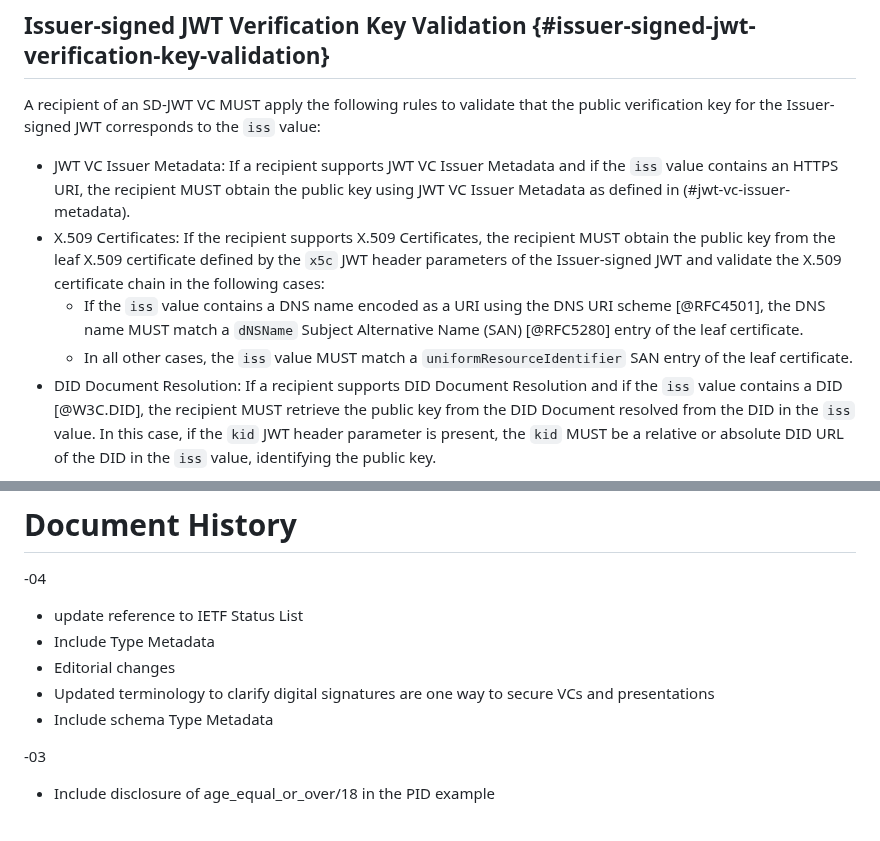
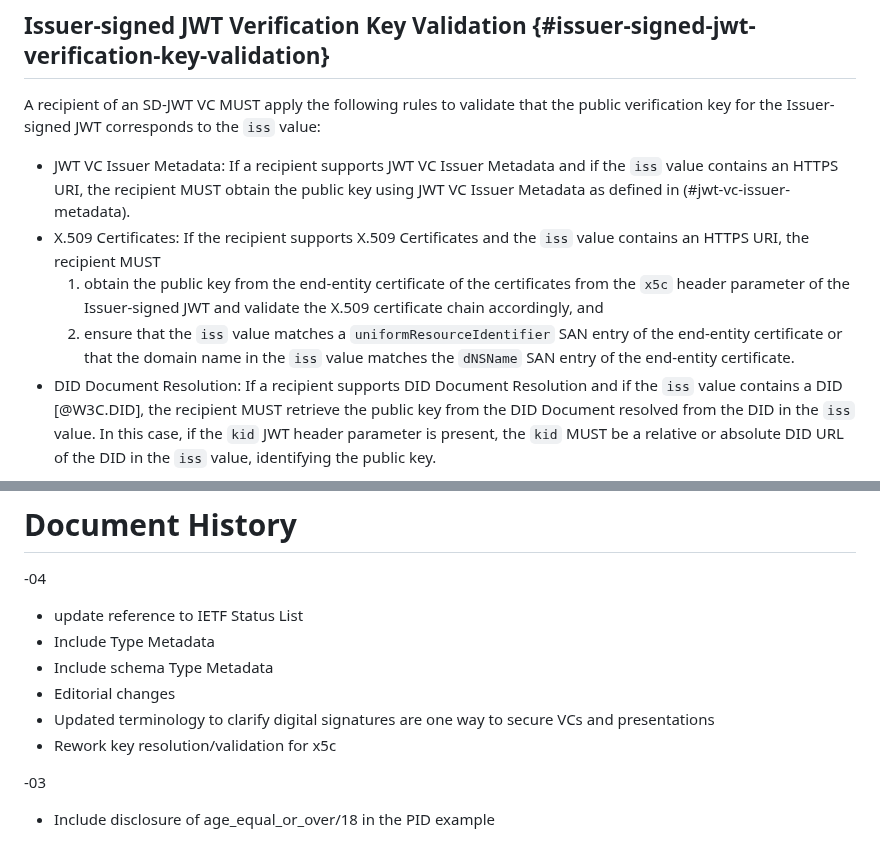
Before and after one commit to oauth-wg/oauth-sd-jwt-vc, a Markdown page: draft-ietf-oauth-sd-jwt-vc.md, 2 parts joined by grey strips. Drawn GitHub-style.

Commit message:
Rework key resolution/validation for x5c (tryin' to fix #232) (#239)
Rework key resolution/validation for x5c (tryin' to fix #232)

```diff
--- a/draft-ietf-oauth-sd-jwt-vc.md
+++ b/draft-ietf-oauth-sd-jwt-vc.md
@@ -333,10 +333,9 @@ verification key for the Issuer-signed JWT corresponds to the `iss` value:
 
 - JWT VC Issuer Metadata: If a recipient supports JWT VC Issuer Metadata and if the `iss` value contains an HTTPS URI, the recipient MUST
 obtain the public key using JWT VC Issuer Metadata as defined in (#jwt-vc-issuer-metadata).
-- X.509 Certificates: If the recipient supports X.509 Certificates, the recipient MUST obtain the public key from the leaf X.509 certificate defined by the `x5c` JWT header parameters of the Issuer-signed JWT and validate the X.509
-certificate chain in the following cases:
-    - If the `iss` value contains a DNS name encoded as a URI using the DNS URI scheme [@RFC4501], the DNS name MUST match a `dNSName` Subject Alternative Name (SAN) [@RFC5280] entry of the leaf certificate.
-    - In all other cases, the `iss` value MUST match a `uniformResourceIdentifier` SAN entry of the leaf certificate.
+- X.509 Certificates: If the recipient supports X.509 Certificates and the `iss` value contains an HTTPS URI, the recipient MUST
+     1. obtain the public key from the end-entity certificate of the certificates from the `x5c` header parameter of the Issuer-signed JWT and validate the X.509 certificate chain accordingly, and
+     2. ensure that the `iss` value matches a `uniformResourceIdentifier` SAN entry of the end-entity certificate or that the domain name in the `iss` value matches the `dNSName` SAN entry of the end-entity certificate.
 - DID Document Resolution: If a recipient supports DID Document Resolution and if the `iss` value contains a DID [@W3C.DID], the recipient MUST retrieve the public key from the DID Document resolved from the DID in the `iss` value. In this case, if the `kid` JWT header parameter is present, the `kid` MUST be a relative or absolute DID URL of the DID in the `iss` value, identifying the public key.
 
 Separate specifications or ecosystem regulations MAY define rules complementing the rules defined above, but such rules are out of scope of this specification. See (#ecosystem-verification-rules) for security considerations.
@@ -1153,9 +1152,11 @@ for their contributions (some of which substantial) to this draft and to the ini
 
 * update reference to IETF Status List
 * Include Type Metadata
+* Include schema Type Metadata
 * Editorial changes
 * Updated terminology to clarify digital signatures are one way to secure VCs and presentations
-* Include schema Type Metadata
+* Rework key resolution/validation for x5c
+
 
 -03
 
```
